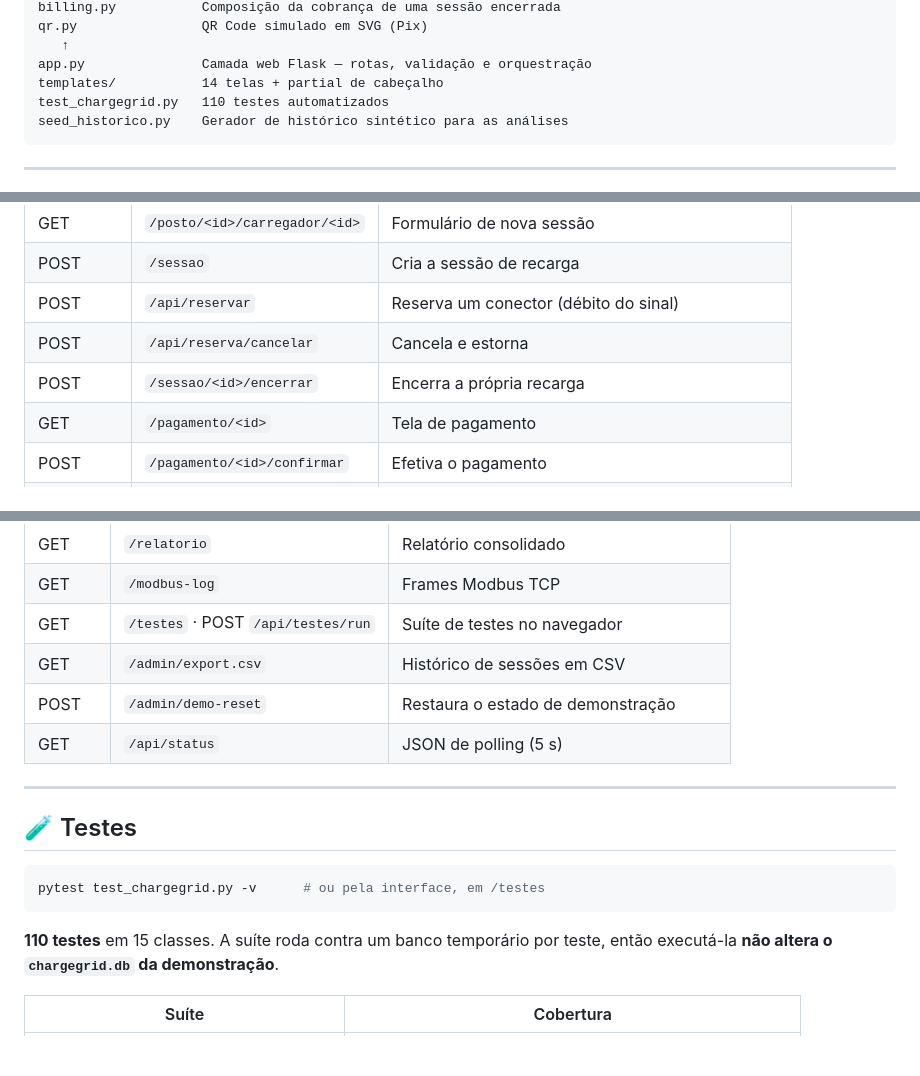
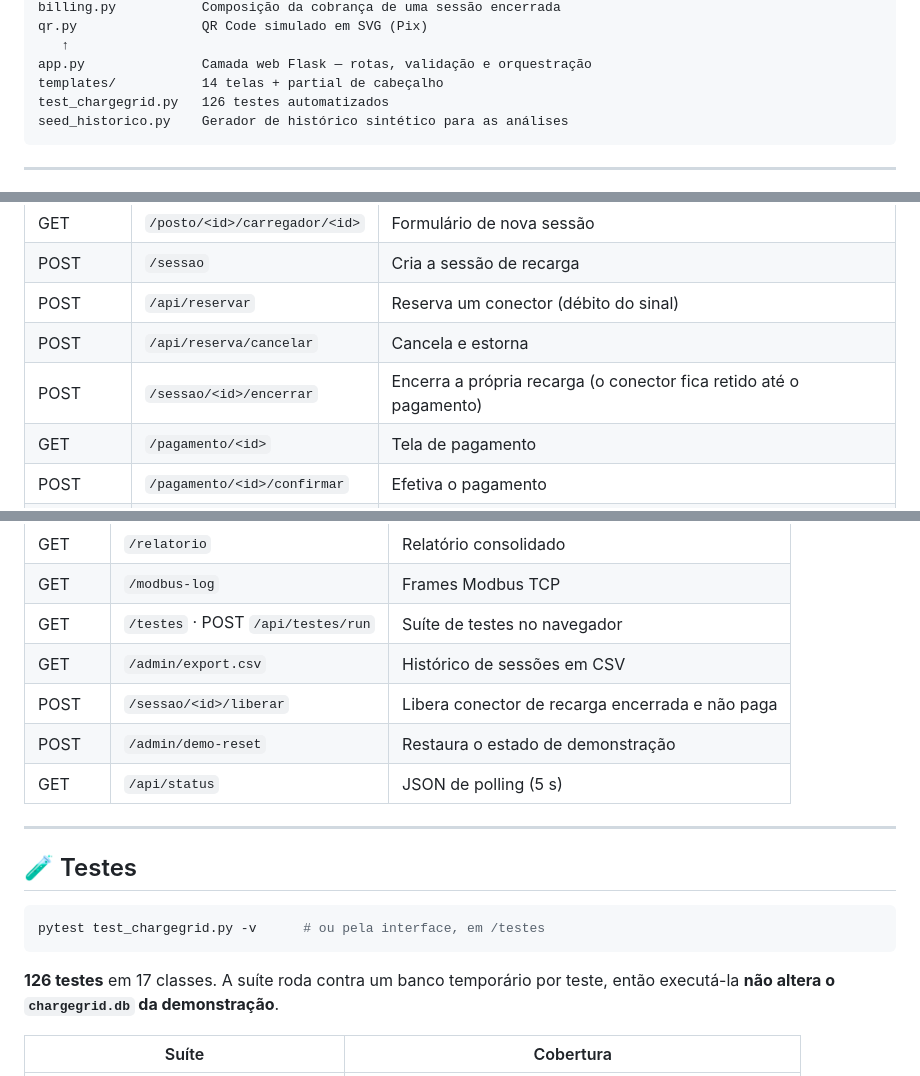
Before and after one commit to FIAP-Time6-GoodWe-2026/ChargeGridIntelligence-NexusCharge-Sprint3, a Markdown page: README.md, 3 parts joined by grey strips. Drawn GitHub-style; blank space fills up the shorter version.

Commit message:
README: 126 testes em 17 classes e as rotas de encerramento/liberacao

````diff
--- a/README.md
+++ b/README.md
@@ -140,7 +140,7 @@ qr.py                QR Code simulado em SVG (Pix)
    ↑
 app.py               Camada web Flask — rotas, validação e orquestração
 templates/           14 telas + partial de cabeçalho
-test_chargegrid.py   110 testes automatizados
+test_chargegrid.py   126 testes automatizados
 seed_historico.py    Gerador de histórico sintético para as análises
 ```
 
@@ -214,7 +214,7 @@ carregar por um minuto seria uma forma de mover dinheiro de graça.
 | POST | `/sessao` | Cria a sessão de recarga |
 | POST | `/api/reservar` | Reserva um conector (débito do sinal) |
 | POST | `/api/reserva/cancelar` | Cancela e estorna |
-| POST | `/sessao/<id>/encerrar` | Encerra a própria recarga |
+| POST | `/sessao/<id>/encerrar` | Encerra a própria recarga (o conector fica retido até o pagamento) |
 | GET | `/pagamento/<id>` | Tela de pagamento |
 | POST | `/pagamento/<id>/confirmar` | Efetiva o pagamento |
 | GET | `/recibo/<id>` | Comprovante |
@@ -232,6 +232,7 @@ carregar por um minuto seria uma forma de mover dinheiro de graça.
 | GET | `/modbus-log` | Frames Modbus TCP |
 | GET | `/testes` · POST `/api/testes/run` | Suíte de testes no navegador |
 | GET | `/admin/export.csv` | Histórico de sessões em CSV |
+| POST | `/sessao/<id>/liberar` | Libera conector de recarga encerrada e não paga |
 | POST | `/admin/demo-reset` | Restaura o estado de demonstração |
 | GET | `/api/status` | JSON de polling (5 s) |
 
@@ -243,7 +244,7 @@ carregar por um minuto seria uma forma de mover dinheiro de graça.
 pytest test_chargegrid.py -v      # ou pela interface, em /testes
 ```
 
-**110 testes** em 15 classes. A suíte roda contra um banco temporário por teste,
+**126 testes** em 17 classes. A suíte roda contra um banco temporário por teste,
 então executá-la **não altera o `chargegrid.db` da demonstração**.
 
 | Suíte | Cobertura |
````
